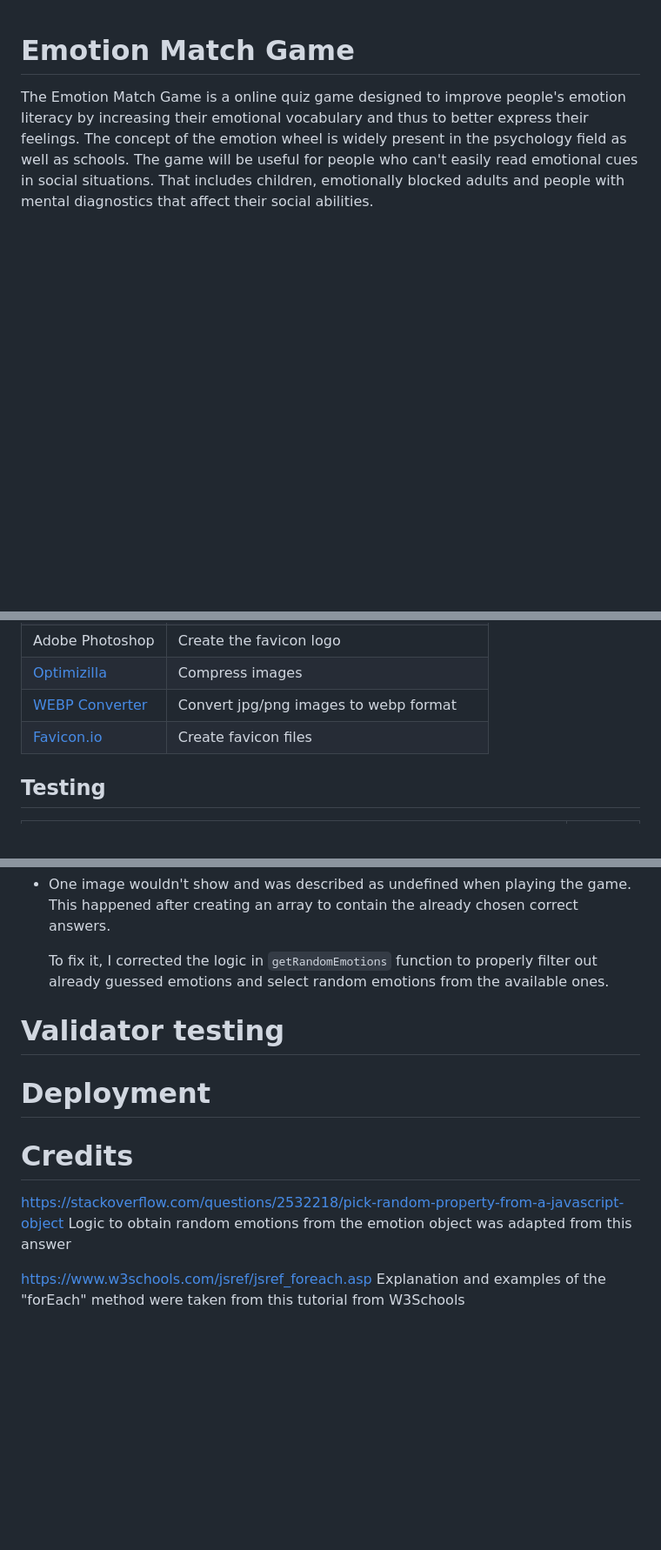
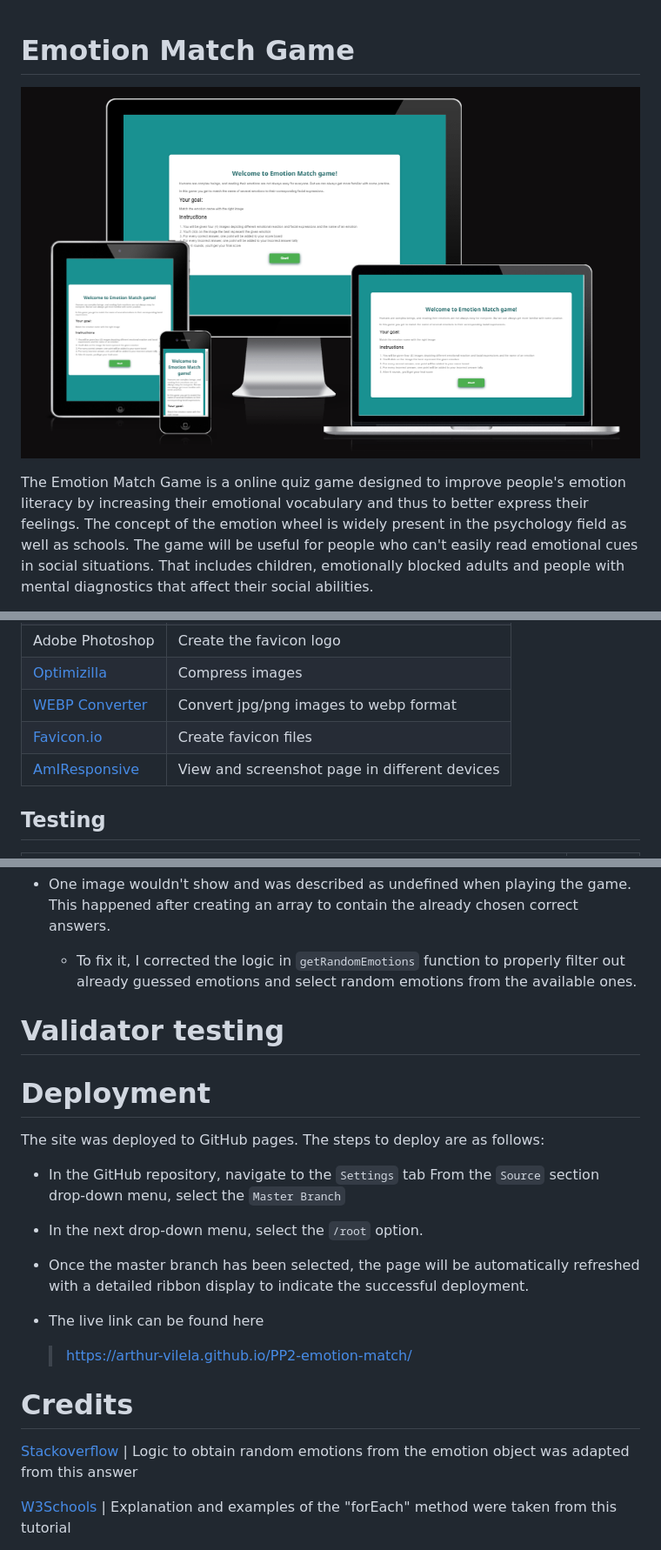
Before and after one commit to arthur-vilela/PP2-emotion-match, a Markdown page: README.md, 3 parts joined by grey strips. Shown: that part at 87% size. GitHub-like rendering; pictures changed too: docs/view-different-devices.png (added); blank space fills up the shorter version.

```diff
--- a/README.md
+++ b/README.md
@@ -1,4 +1,6 @@
 # Emotion Match Game
+
+![Screenshot of the website in different screensizes](docs/view-different-devices.png)
 
 The Emotion Match Game is a online quiz game designed to improve people's emotion literacy by increasing their emotional vocabulary and thus to better express their feelings. The concept of the emotion wheel is widely present in the psychology field as well as schools. The game will be useful for people who  can't easily read emotional cues in social situations. That includes children, emotionally blocked adults and people with mental diagnostics that affect their social abilities.
 
@@ -69,6 +75,7 @@ During each round, the game presents the user with four images, each depicting d
 |[Optimizilla](https://imagecompressor.com/)| Compress images
 |[WEBP Converter](https://cloudconvert.com/webp-converter)| Convert jpg/png images to webp format
 |[Favicon.io](https://favicon.io/favicon-converter/) | Create favicon files
+|[AmIResponsive](https://ui.dev/amiresponsive?url=https://arthur-vilela.github.io/PP2-emotion-match/) | View and screenshot page in different devices
 
 ## Testing
 
@@ -138,14 +146,24 @@ By running the game multiple times and observing the console output on Chrome De
 
 - One image wouldn't show and was described as undefined when playing the game. This happened after creating an array to contain the already chosen correct answers.
 
-    To fix it, I corrected the logic in `getRandomEmotions` function to properly filter out already guessed emotions and select random emotions from the available ones.
+    - To fix it, I corrected the logic in `getRandomEmotions` function to properly filter out already guessed emotions and select random emotions from the available ones.
 
 # Validator testing
 
 # Deployment
 
+The site was deployed to GitHub pages.
+The steps to deploy are as follows:
+- In the GitHub repository, navigate to the `Settings` tab
+From the `Source` section drop-down menu, select the `Master Branch`
+- In the next drop-down menu, select the `/root` option.
+- Once the master branch has been selected, the page will be automatically refreshed with a detailed ribbon display to indicate the successful deployment.
+- The live link can be found here
+
+    >https://arthur-vilela.github.io/PP2-emotion-match/
+
 # Credits
-https://stackoverflow.com/questions/2532218/pick-random-property-from-a-javascript-object Logic to obtain random emotions from the emotion object was adapted from this answer
+[Stackoverflow](https://stackoverflow.com/questions/2532218/pick-random-property-from-a-javascript-object) | Logic to obtain random emotions from the emotion object was adapted from this answer
 
-https://www.w3schools.com/jsref/jsref_foreach.asp Explanation and examples of the "forEach" method were taken from this tutorial from W3Schools
+[W3Schools](https://www.w3schools.com/jsref/jsref_foreach.asp) | Explanation and examples of the "forEach" method were taken from this tutorial
 
```
Also changed, not shown: other parts of README.md (+9 -7 lines), docs/final-score-page.png (added), docs/game-page.png (added), docs/home-page-screeshot.png (deleted), docs/home-page.png (added), 2 other files.
